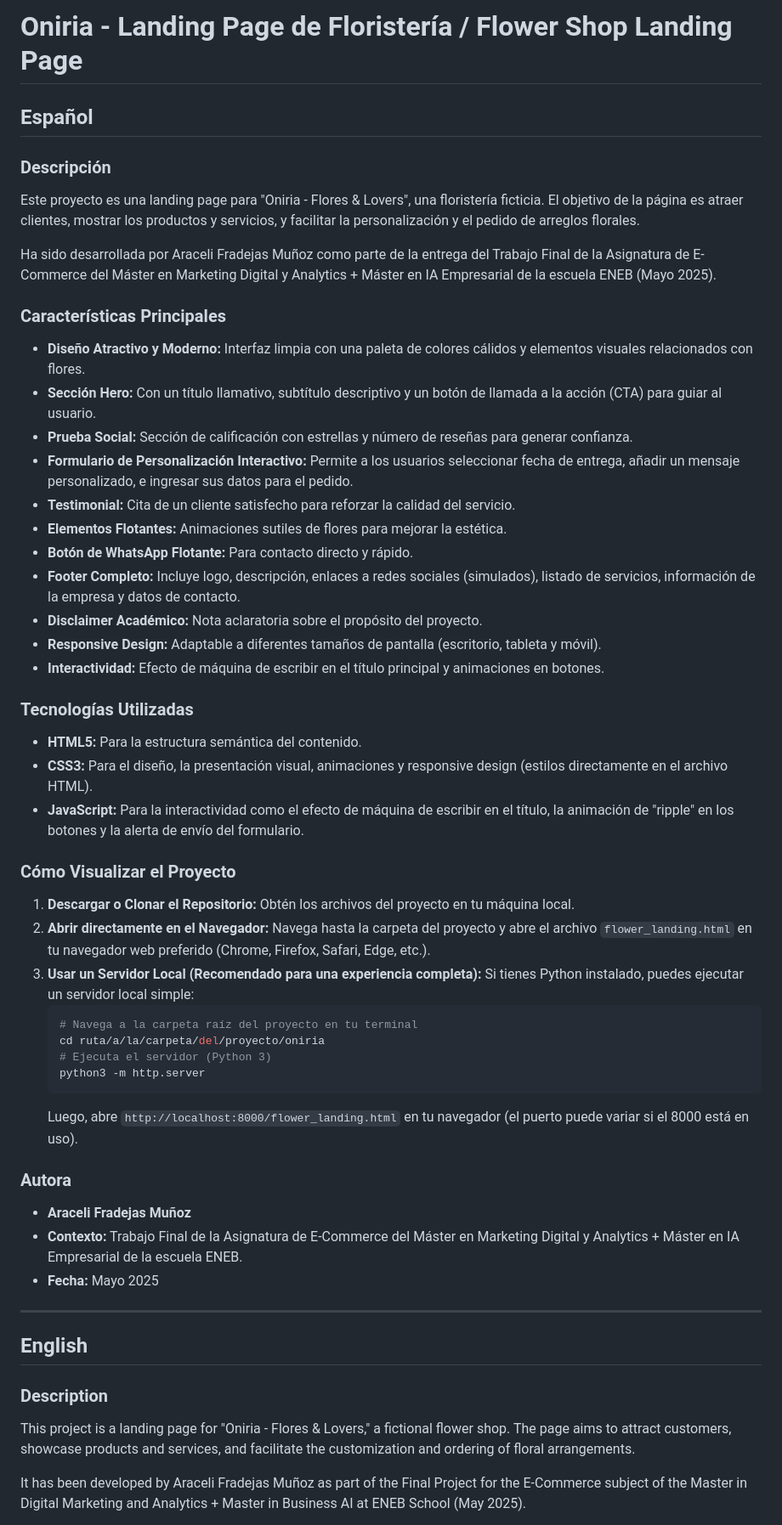
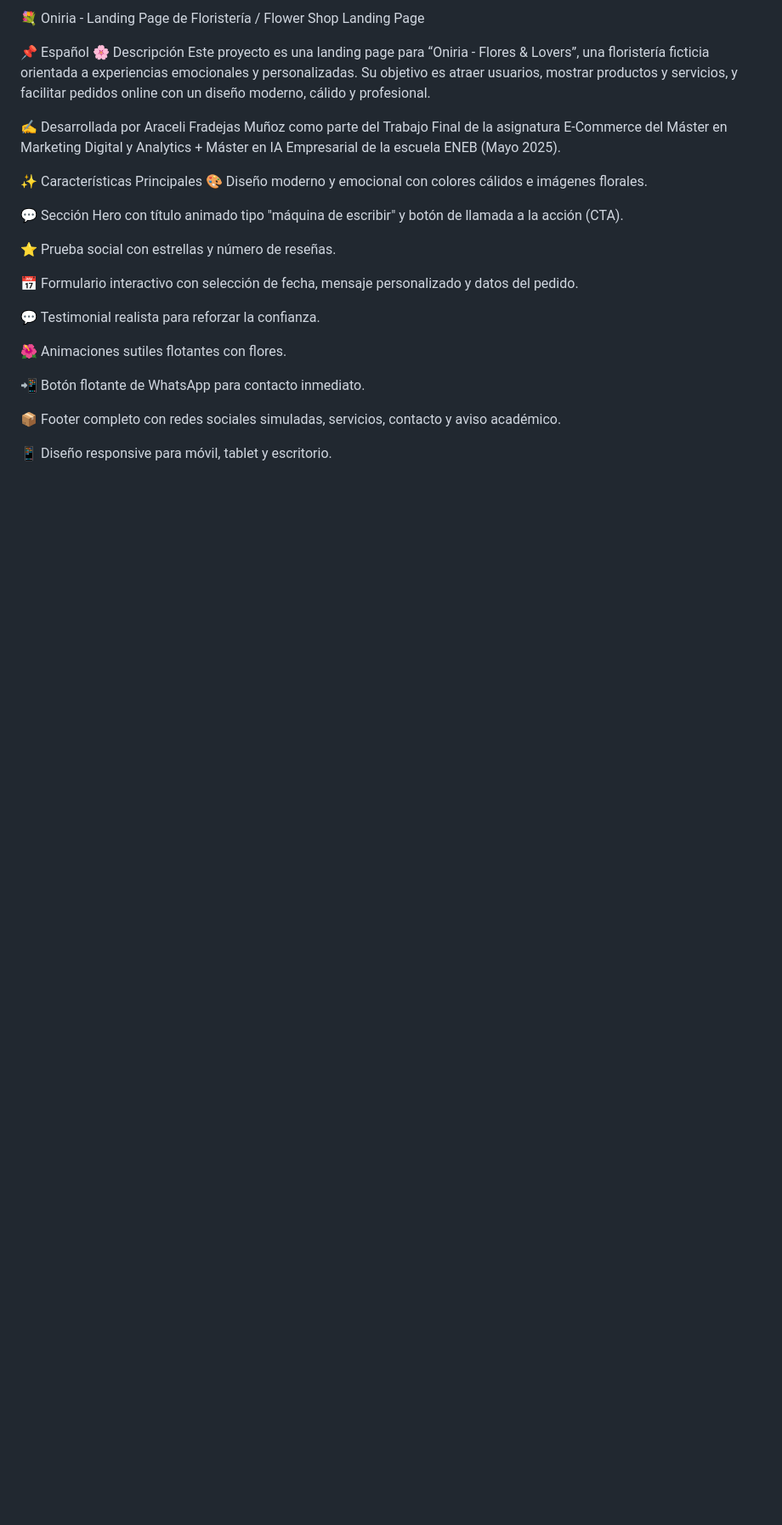
Before and after one commit to AraceliFradejas/oniria, a Markdown page: README.md, the part around the change printed below. Shown: that part at 85% size. Rendered like a GitHub page; blank space fills up the shorter version.

Commit message:
nuevo readme

````diff
--- a/README.md
+++ b/README.md
@@ -1,56 +1,27 @@
-# Oniria - Landing Page de Floristería / Flower Shop Landing Page
+💐 Oniria - Landing Page de Floristería / Flower Shop Landing Page
 
-## Español
+📌 Español
+🌸 Descripción
+Este proyecto es una landing page para “Oniria - Flores & Lovers”, una floristería ficticia orientada a experiencias emocionales y personalizadas. Su objetivo es atraer usuarios, mostrar productos y servicios, y facilitar pedidos online con un diseño moderno, cálido y profesional.
 
-### Descripción
-Este proyecto es una landing page para "Oniria - Flores & Lovers", una floristería ficticia. El objetivo de la página es atraer clientes, mostrar los productos y servicios, y facilitar la personalización y el pedido de arreglos florales.
+✍️ Desarrollada por Araceli Fradejas Muñoz como parte del Trabajo Final de la asignatura E-Commerce del Máster en Marketing Digital y Analytics + Máster en IA Empresarial de la escuela ENEB (Mayo 2025).
 
-Ha sido desarrollada por Araceli Fradejas Muñoz como parte de la entrega del Trabajo Final de la Asignatura de E-Commerce del Máster en Marketing Digital y Analytics + Máster en IA Empresarial de la escuela ENEB (Mayo 2025).
+✨ Características Principales
+🎨 Diseño moderno y emocional con colores cálidos e imágenes florales.
 
-### Características Principales
-- **Diseño Atractivo y Moderno:** Interfaz limpia con una paleta de colores cálidos y elementos visuales relacionados con flores.
-- **Sección Hero:** Con un título llamativo, subtítulo descriptivo y un botón de llamada a la acción (CTA) para guiar al usuario.
-- **Prueba Social:** Sección de calificación con estrellas y número de reseñas para generar confianza.
-- **Formulario de Personalización Interactivo:** Permite a los usuarios seleccionar fecha de entrega, añadir un mensaje personalizado, e ingresar sus datos para el pedido.
-- **Testimonial:** Cita de un cliente satisfecho para reforzar la calidad del servicio.
-- **Elementos Flotantes:** Animaciones sutiles de flores para mejorar la estética.
-- **Botón de WhatsApp Flotante:** Para contacto directo y rápido.
-- **Footer Completo:** Incluye logo, descripción, enlaces a redes sociales (simulados), listado de servicios, información de la empresa y datos de contacto.
-- **Disclaimer Académico:** Nota aclaratoria sobre el propósito del proyecto.
-- **Responsive Design:** Adaptable a diferentes tamaños de pantalla (escritorio, tableta y móvil).
-- **Interactividad:** Efecto de máquina de escribir en el título principal y animaciones en botones.
+💬 Sección Hero con título animado tipo "máquina de escribir" y botón de llamada a la acción (CTA).
 
-### Tecnologías Utilizadas
-- **HTML5:** Para la estructura semántica del contenido.
-- **CSS3:** Para el diseño, la presentación visual, animaciones y responsive design (estilos directamente en el archivo HTML).
-- **JavaScript:** Para la interactividad como el efecto de máquina de escribir en el título, la animación de "ripple" en los botones y la alerta de envío del formulario.
+⭐ Prueba social con estrellas y número de reseñas.
 
-### Cómo Visualizar el Proyecto
-1.  **Descargar o Clonar el Repositorio:**
-    Obtén los archivos del proyecto en tu máquina local.
-2.  **Abrir directamente en el Navegador:**
-    Navega hasta la carpeta del proyecto y abre el archivo `flower_landing.html` en tu navegador web preferido (Chrome, Firefox, Safari, Edge, etc.).
-3.  **Usar un Servidor Local (Recomendado para una experiencia completa):**
-    Si tienes Python instalado, puedes ejecutar un servidor local simple:
-    ```bash
-    # Navega a la carpeta raíz del proyecto en tu terminal
-    cd ruta/a/la/carpeta/del/proyecto/oniria
-    # Ejecuta el servidor (Python 3)
-    python3 -m http.server
-    ```
-    Luego, abre `http://localhost:8000/flower_landing.html` en tu navegador (el puerto puede variar si el 8000 está en uso).
+📅 Formulario interactivo con selección de fecha, mensaje personalizado y datos del pedido.
 
-### Autora
-- **Araceli Fradejas Muñoz**
-- **Contexto:** Trabajo Final de la Asignatura de E-Commerce del Máster en Marketing Digital y Analytics + Máster en IA Empresarial de la escuela ENEB.
-- **Fecha:** Mayo 2025
+💬 Testimonial realista para reforzar la confianza.
 
----
+🌺 Animaciones sutiles flotantes con flores.
 
-## English
+📲 Botón flotante de WhatsApp para contacto inmediato.
 
-### Description
-This project is a landing page for "Oniria - Flores & Lovers," a fictional flower shop. The page aims to attract customers, showcase products and services, and facilitate the customization and ordering of floral arrangements.
+📦 Footer completo con redes sociales simuladas, servicios, contacto y aviso académico.
 
-It has been developed by Araceli Fradejas Muñoz as part of the Final Project for the E-Commerce subject of the Master in Digital Marketing and Analytics + Master in Business AI at ENEB School (May 2025).
+📱 Diseño responsive para móvil, tablet y escritorio.
 
````
Also changed, not shown: other parts of README.md (+75 -34 lines).
